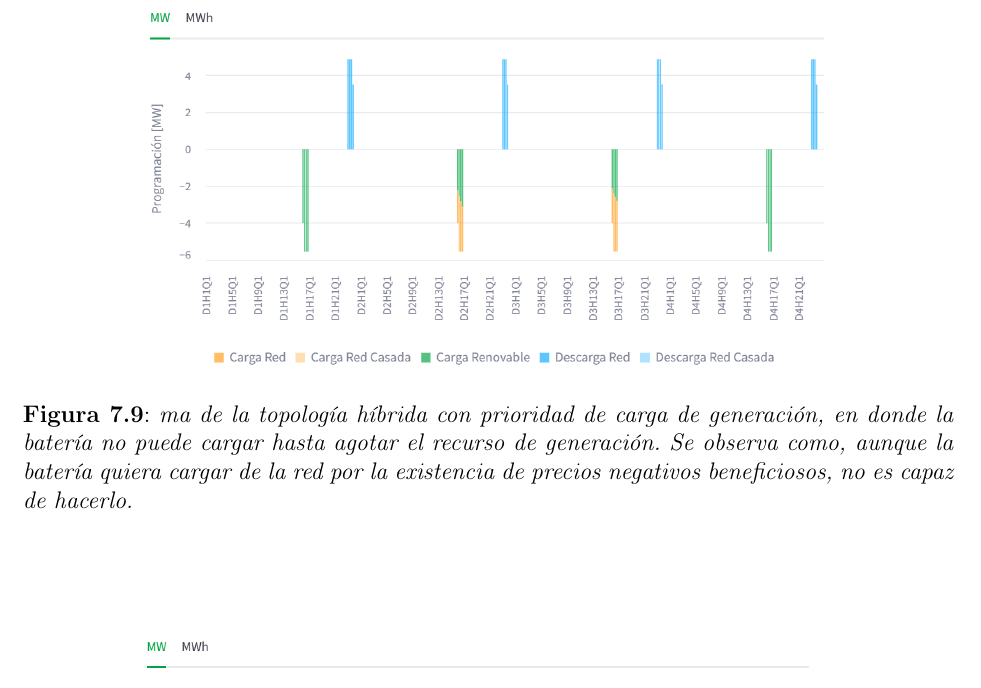
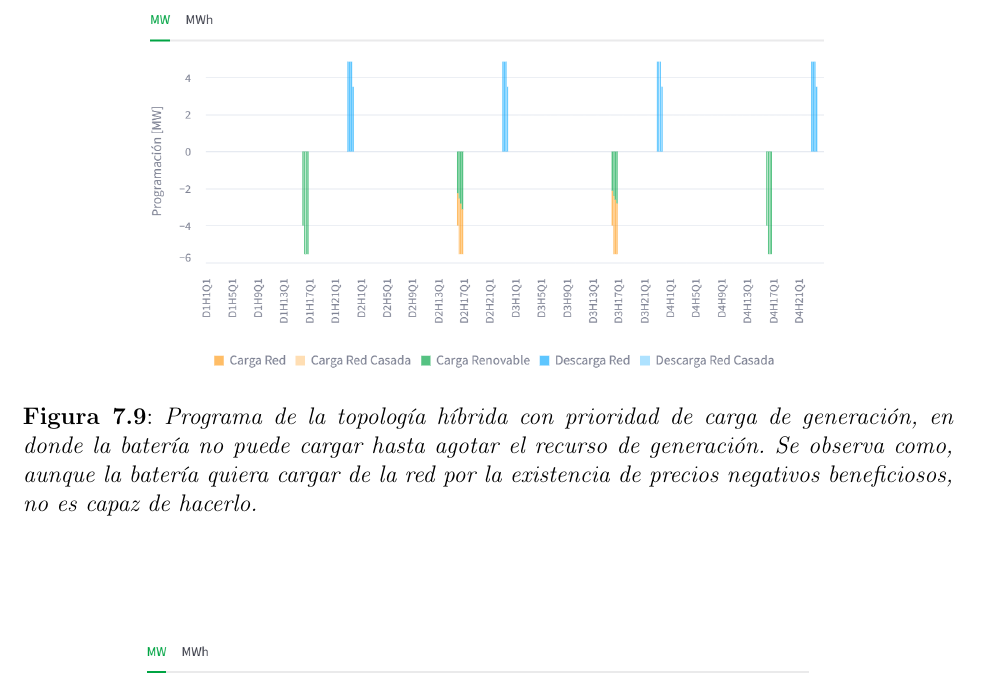
Before and after one commit to josugoar/optibat, a LaTeX thesis (assets/principal.tex, which reads assets/chapter7.tex): part of page 113 of 139, cut so that both start at the same text. Compiled offline with pdfLaTeX.

Commit message:
Fix errata

```diff
--- a/assets/chapter7.tex
+++ b/assets/chapter7.tex
@@ -141,7 +141,7 @@ La figura~\ref{fig:hibrida-flexible} muestra la posición de mercado de la situa
 \begin{figure}
   \centering
   \includegraphics[width=0.75\linewidth]{figures/hibrida-prioridad.png}
-  \caption[Programa de la topología híbrida con prioridad de carga de generación.]{ma de la topología híbrida con prioridad de carga de generación, en donde la batería no puede cargar hasta agotar el recurso de generación. Se observa como, aunque la batería quiera cargar de la red por la existencia de precios negativos beneficiosos, no es capaz de hacerlo.}%
+  \caption[Programa de la topología híbrida con prioridad de carga de generación.]{Programa de la topología híbrida con prioridad de carga de generación, en donde la batería no puede cargar hasta agotar el recurso de generación. Se observa como, aunque la batería quiera cargar de la red por la existencia de precios negativos beneficiosos, no es capaz de hacerlo.}%
   \label{fig:hibrida-prioridad}
 \end{figure}
 
```
